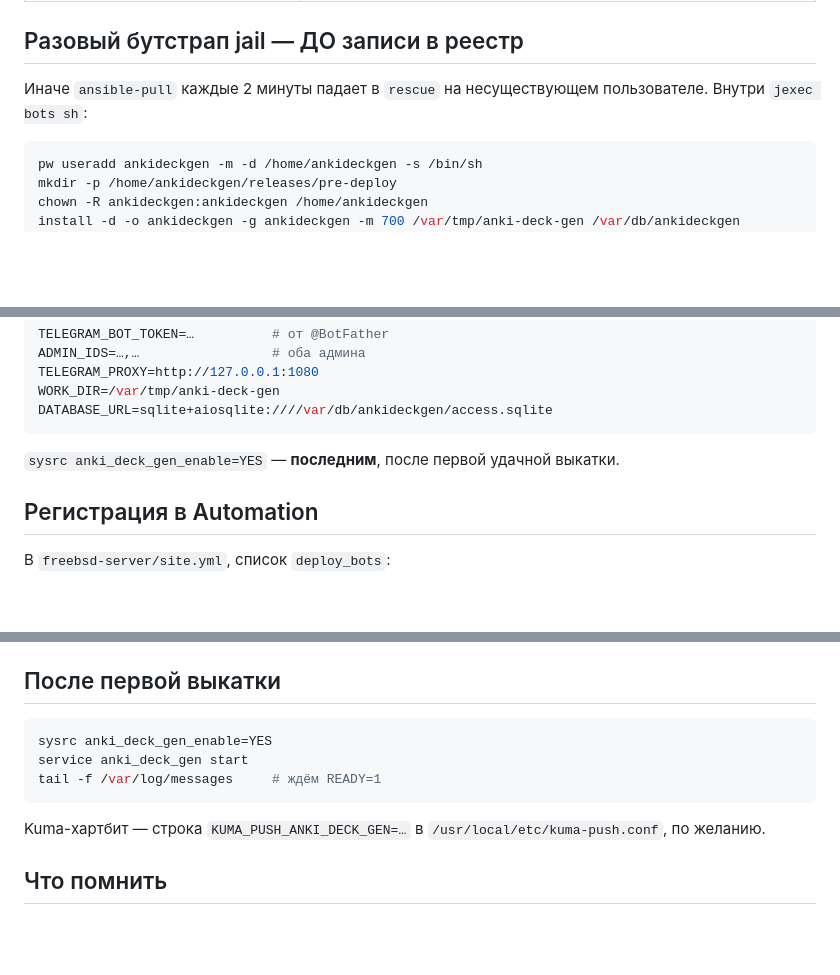
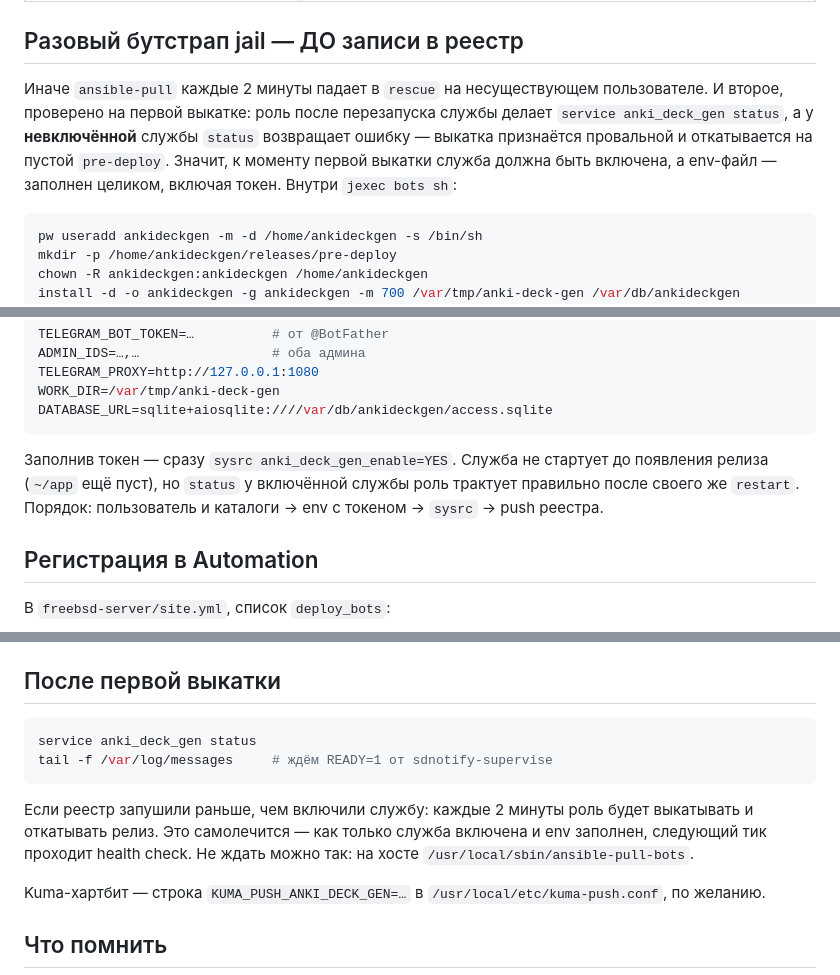
Before and after one commit to dabajabaza/anki-deck-gen-tgbot, a Markdown page: docs/DEPLOY.md, 3 parts joined by grey strips. GitHub-like rendering; blank space fills up the shorter version.

Commit message:
docs: порядок первой выкатки — служба включена до неё, иначе health check откатывает релиз (#2)
Проверено на первой выкатке v0.1.1: все шаги роли прошли, а service status
у невключённой службы вернул ошибку — роль откатила app на пустой pre-deploy.
sysrc enable теперь идёт до push реестра, сразу после заполнения токена.

Co-authored-by: Claude Fable 5.1 <noreply@anthropic.com>

````diff
--- a/docs/DEPLOY.md
+++ b/docs/DEPLOY.md
@@ -32,6 +32,10 @@
 ## Разовый бутстрап jail — ДО записи в реестр
 
 Иначе `ansible-pull` каждые 2 минуты падает в `rescue` на несуществующем пользователе.
+И второе, проверено на первой выкатке: роль после перезапуска службы делает
+`service anki_deck_gen status`, а у **невключённой** службы `status` возвращает ошибку —
+выкатка признаётся провальной и откатывается на пустой `pre-deploy`. Значит, к моменту
+первой выкатки служба должна быть включена, а env-файл — заполнен целиком, включая токен.
 Внутри `jexec bots sh`:
 
 ```sh
@@ -52,7 +56,9 @@ WORK_DIR=/var/tmp/anki-deck-gen
 DATABASE_URL=sqlite+aiosqlite:////var/db/ankideckgen/access.sqlite
 ```
 
-`sysrc anki_deck_gen_enable=YES` — **последним**, после первой удачной выкатки.
+Заполнив токен — сразу `sysrc anki_deck_gen_enable=YES`. Служба не стартует до появления
+релиза (`~/app` ещё пуст), но `status` у включённой службы роль трактует правильно после
+своего же `restart`. Порядок: пользователь и каталоги → env с токеном → `sysrc` → push реестра.
 
 ## Регистрация в Automation
 
@@ -78,10 +84,14 @@ DATABASE_URL=sqlite+aiosqlite:////var/db/ankideckgen/access.sqlite
 ## После первой выкатки
 
 ```sh
-sysrc anki_deck_gen_enable=YES
-service anki_deck_gen start
-tail -f /var/log/messages     # ждём READY=1
+service anki_deck_gen status
+tail -f /var/log/messages     # ждём READY=1 от sdnotify-supervise
 ```
+
+Если реестр запушили раньше, чем включили службу: каждые 2 минуты роль будет
+выкатывать и откатывать релиз. Это самолечится — как только служба включена и env
+заполнен, следующий тик проходит health check. Не ждать можно так: на хосте
+`/usr/local/sbin/ansible-pull-bots`.
 
 Kuma-хартбит — строка `KUMA_PUSH_ANKI_DECK_GEN=…` в `/usr/local/etc/kuma-push.conf`,
 по желанию.
````
